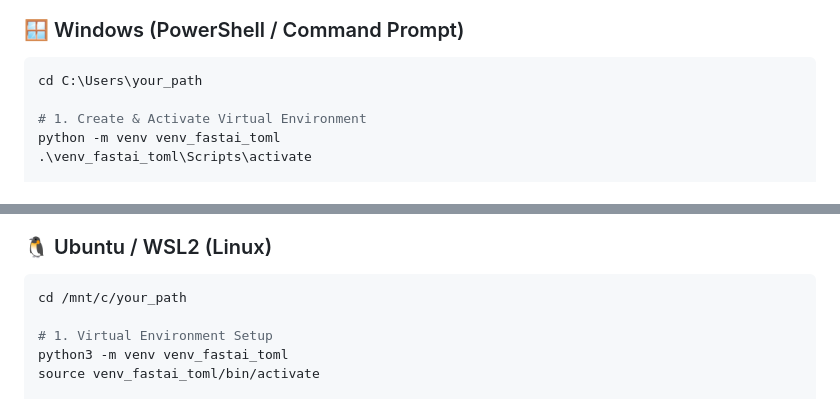
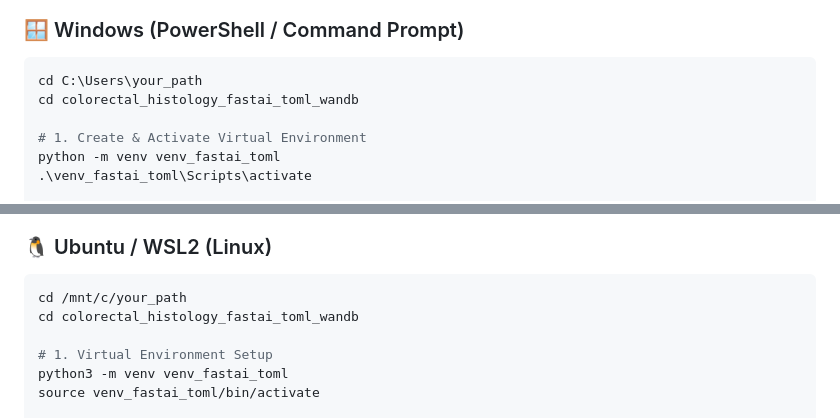
Before and after one commit to fortunab/family_baselines, a Markdown page: colorectal_histology_fastai_toml_wandb/README.md, 2 parts joined by grey strips. Drawn GitHub-style.

````diff
--- a/colorectal_histology_fastai_toml_wandb/README.md
+++ b/colorectal_histology_fastai_toml_wandb/README.md
@@ -65,6 +65,7 @@ python run_linter.py
 
 ```powershell
 cd C:\Users\your_path
+cd colorectal_histology_fastai_toml_wandb
 
 # 1. Create & Activate Virtual Environment
 python -m venv venv_fastai_toml
@@ -96,6 +97,7 @@ python compare_fastai_models.py
 
 ```bash
 cd /mnt/c/your_path
+cd colorectal_histology_fastai_toml_wandb
 
 # 1. Virtual Environment Setup
 python3 -m venv venv_fastai_toml
````
